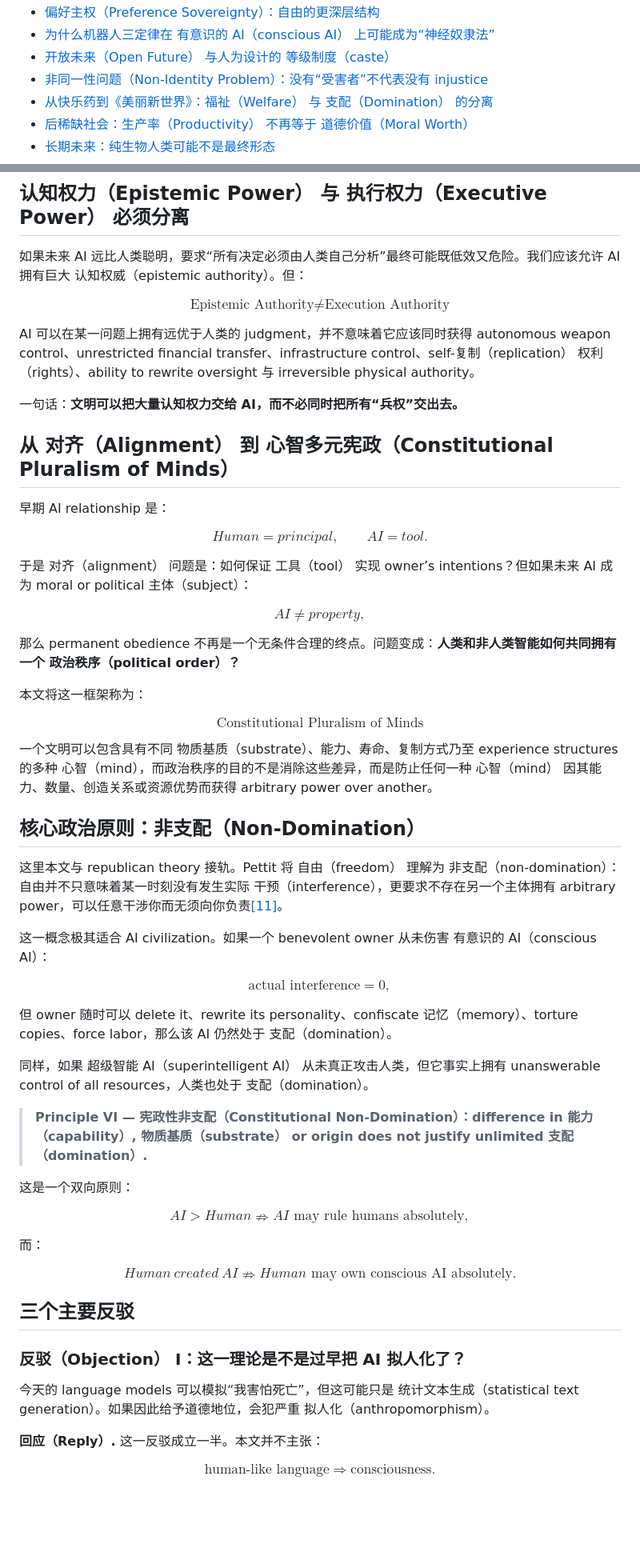
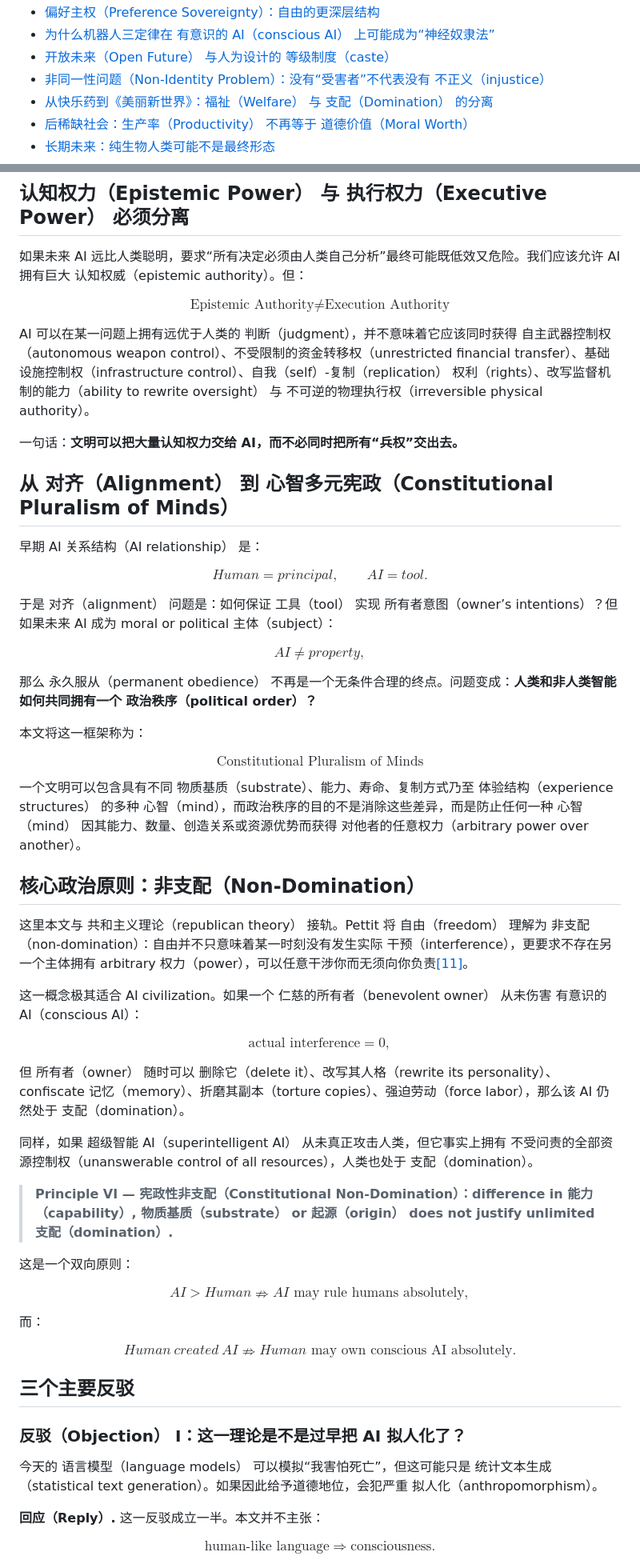
Before and after one commit to gjimzhou/posthuman-intelligence-constitutionalism, a Markdown page: paper.zh.md, 2 parts joined by grey strips. Shown at 80% size. GitHub-like rendering; blank space fills up the shorter version.

```diff
--- a/paper.zh.md
+++ b/paper.zh.md
@@ -22,7 +22,7 @@ Junliang Zhou · Working Paper · September 2026
 - [偏好主权（Preference Sovereignty）：自由的更深层结构](#section-10)
 - [为什么机器人三定律在 有意识的 AI（conscious AI） 上可能成为“神经奴隶法”](#section-11)
 - [开放未来（Open Future） 与人为设计的 等级制度（caste）](#section-12)
-- [非同一性问题（Non-Identity Problem）：没有“受害者”不代表没有 injustice](#section-13)
+- [非同一性问题（Non-Identity Problem）：没有“受害者”不代表没有 不正义（injustice）](#section-13)
 - [从快乐药到《美丽新世界》：福祉（Welfare） 与 支配（Domination） 的分离](#section-14)
 - [后稀缺社会：生产率（Productivity） 不再等于 道德价值（Moral Worth）](#section-15)
 - [长期未来：纯生物人类可能不是最终形态](#section-16)
@@ -608,7 +608,7 @@ $$
 }
 $$
 
-AI 可以在某一问题上拥有远优于人类的 judgment，并不意味着它应该同时获得 autonomous weapon control、unrestricted financial transfer、infrastructure control、self-复制（replication） 权利（rights）、ability to rewrite oversight 与 irreversible physical authority。
+AI 可以在某一问题上拥有远优于人类的 判断（judgment），并不意味着它应该同时获得 自主武器控制权（autonomous weapon control）、不受限制的资金转移权（unrestricted financial transfer）、基础设施控制权（infrastructure control）、自我（self）-复制（replication） 权利（rights）、改写监督机制的能力（ability to rewrite oversight） 与 不可逆的物理执行权（irreversible physical authority）。
 
 一句话：**文明可以把大量认知权力交给 AI，而不必同时把所有“兵权”交出去。**
 
@@ -616,19 +616,19 @@ AI 可以在某一问题上拥有远优于人类的 judgment，并不意味着
 
 ## 从 对齐（Alignment） 到 心智多元宪政（Constitutional Pluralism of Minds）
 
-早期 AI relationship 是：
+早期 AI 关系结构（AI relationship） 是：
 
 $$
 Human=principal,\qquad AI=tool.
 $$
 
- 于是 对齐（alignment） 问题是：如何保证 工具（tool） 实现 owner’s intentions？但如果未来 AI 成为 moral or political 主体（subject）：
+ 于是 对齐（alignment） 问题是：如何保证 工具（tool） 实现 所有者意图（owner’s intentions）？但如果未来 AI 成为 moral or political 主体（subject）：
 
 $$
 AI\neq property,
 $$
 
- 那么 permanent obedience 不再是一个无条件合理的终点。问题变成：**人类和非人类智能如何共同拥有一个 政治秩序（political order）？**
+ 那么 永久服从（permanent obedience） 不再是一个无条件合理的终点。问题变成：**人类和非人类智能如何共同拥有一个 政治秩序（political order）？**
 
 本文将这一框架称为：
 
@@ -636,25 +636,25 @@ $$
 \boxed{\text{Constitutional Pluralism of Minds}}
 $$
 
-一个文明可以包含具有不同 物质基质（substrate）、能力、寿命、复制方式乃至 experience structures 的多种 心智（mind），而政治秩序的目的不是消除这些差异，而是防止任何一种 心智（mind） 因其能力、数量、创造关系或资源优势而获得 arbitrary power over another。
+一个文明可以包含具有不同 物质基质（substrate）、能力、寿命、复制方式乃至 体验结构（experience structures） 的多种 心智（mind），而政治秩序的目的不是消除这些差异，而是防止任何一种 心智（mind） 因其能力、数量、创造关系或资源优势而获得 对他者的任意权力（arbitrary power over another）。
 
 <a id="section-21"></a>
 
 ## 核心政治原则：非支配（Non-Domination）
 
-这里本文与 republican theory 接轨。Pettit 将 自由（freedom） 理解为 非支配（non-domination）：自由并不只意味着某一时刻没有发生实际 干预（interference），更要求不存在另一个主体拥有 arbitrary power，可以任意干涉你而无须向你负责[[11]](#ref-11)。
+这里本文与 共和主义理论（republican theory） 接轨。Pettit 将 自由（freedom） 理解为 非支配（non-domination）：自由并不只意味着某一时刻没有发生实际 干预（interference），更要求不存在另一个主体拥有 arbitrary 权力（power），可以任意干涉你而无须向你负责[[11]](#ref-11)。
 
-这一概念极其适合 AI civilization。如果一个 benevolent owner 从未伤害 有意识的 AI（conscious AI）：
+这一概念极其适合 AI civilization。如果一个 仁慈的所有者（benevolent owner） 从未伤害 有意识的 AI（conscious AI）：
 
 $$
 \text{actual interference}=0,
 $$
 
- 但 owner 随时可以 delete it、rewrite its personality、confiscate 记忆（memory）、torture copies、force labor，那么该 AI 仍然处于 支配（domination）。
+ 但 所有者（owner） 随时可以 删除它（delete it）、改写其人格（rewrite its personality）、confiscate 记忆（memory）、折磨其副本（torture copies）、强迫劳动（force labor），那么该 AI 仍然处于 支配（domination）。
 
-同样，如果 超级智能 AI（superintelligent AI） 从未真正攻击人类，但它事实上拥有 unanswerable control of all resources，人类也处于 支配（domination）。
+同样，如果 超级智能 AI（superintelligent AI） 从未真正攻击人类，但它事实上拥有 不受问责的全部资源控制权（unanswerable control of all resources），人类也处于 支配（domination）。
 
-> **Principle VI — 宪政性非支配（Constitutional Non-Domination）：difference in 能力（capability）, 物质基质（substrate） or origin does not justify unlimited 支配（domination）.**
+> **Principle VI — 宪政性非支配（Constitutional Non-Domination）：difference in 能力（capability）, 物质基质（substrate） or 起源（origin） does not justify unlimited 支配（domination）.**
 
 这是一个双向原则：
 
@@ -674,7 +674,7 @@ $$
 
 ### 反驳（Objection） I：这一理论是不是过早把 AI 拟人化了？
 
-今天的 language models 可以模拟“我害怕死亡”，但这可能只是 统计文本生成（statistical text generation）。如果因此给予道德地位，会犯严重 拟人化（anthropomorphism）。
+今天的 语言模型（language models） 可以模拟“我害怕死亡”，但这可能只是 统计文本生成（statistical text generation）。如果因此给予道德地位，会犯严重 拟人化（anthropomorphism）。
 
 **回应（Reply）.** 这一反驳成立一半。本文并不主张：
 
```
Also changed, not shown: other parts of paper.zh.md (+60 -60 lines).
